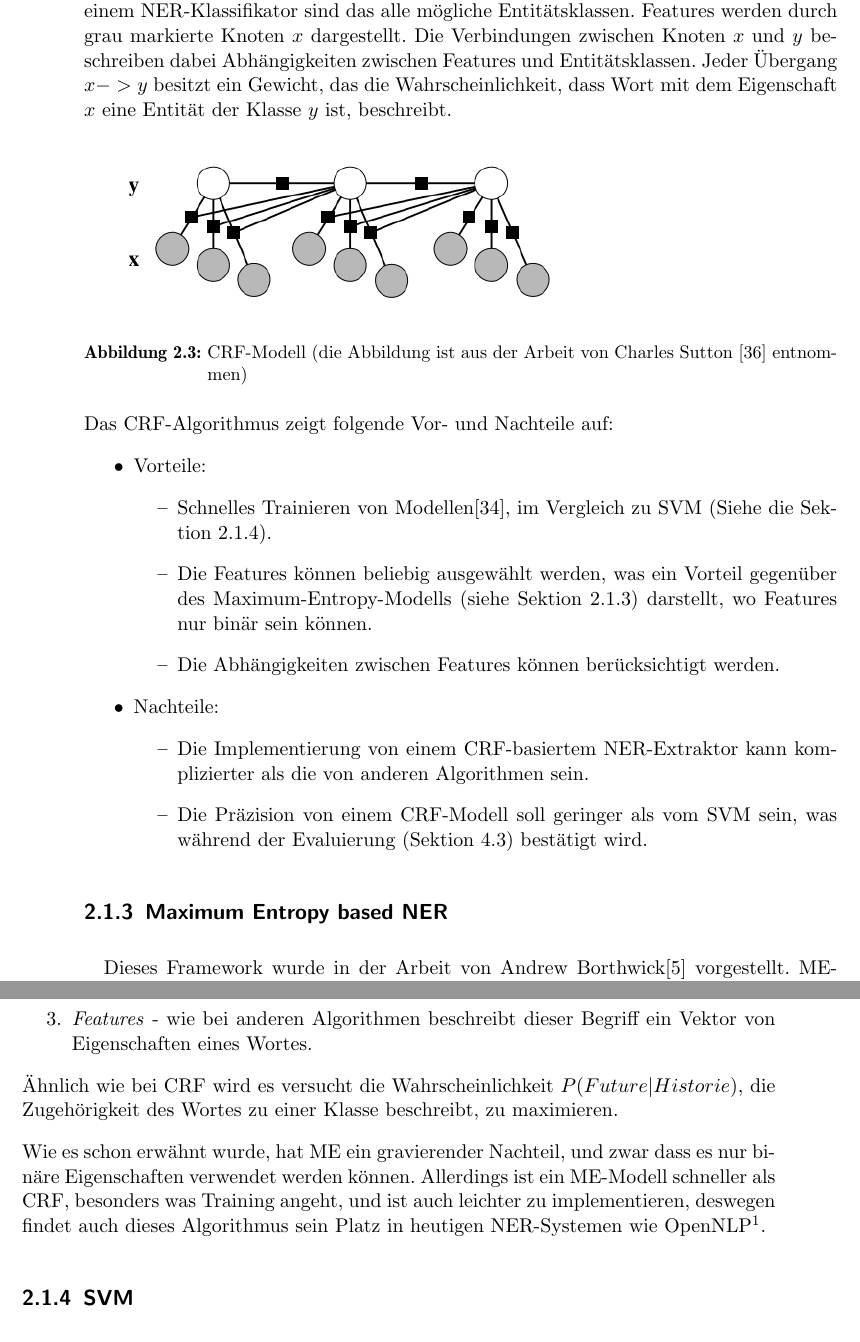
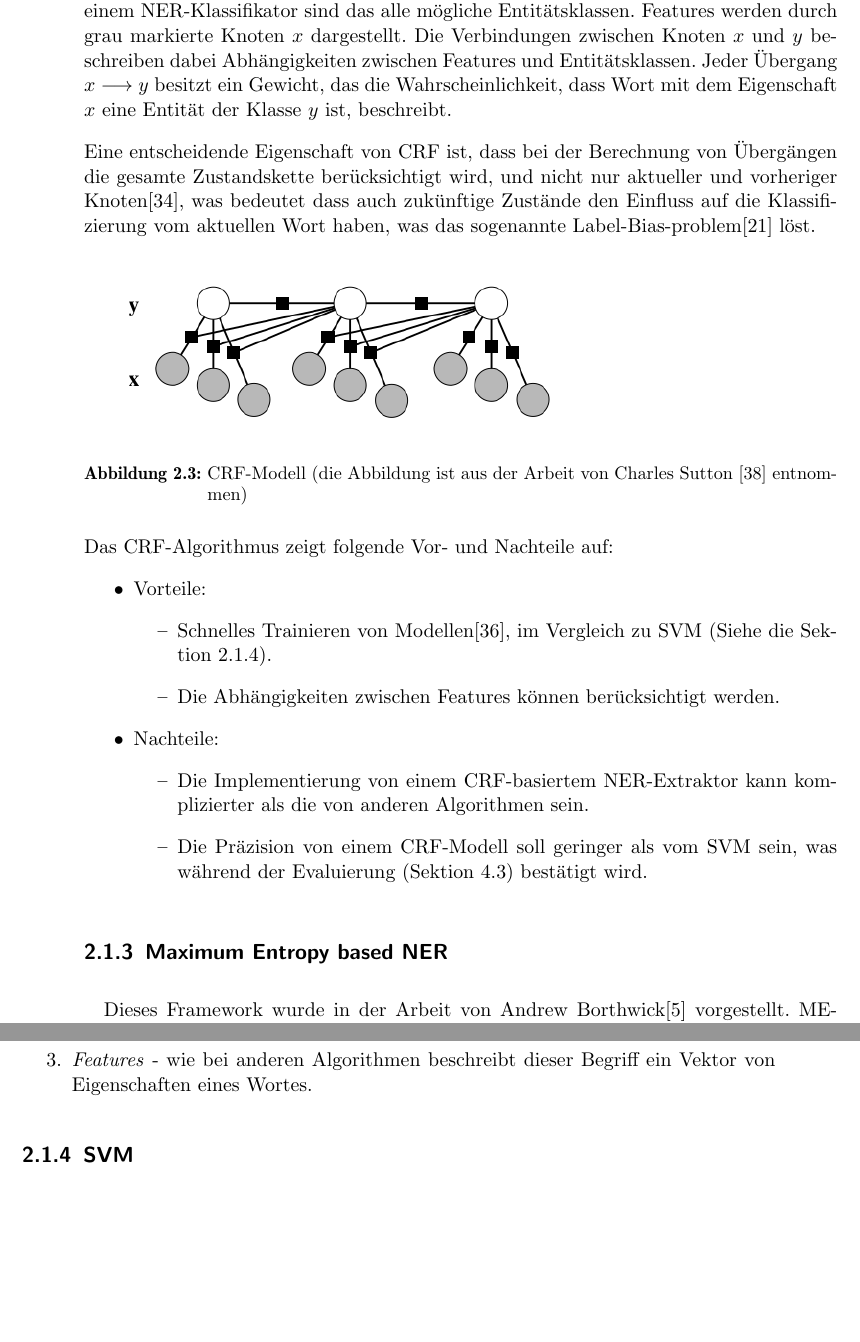
Before and after one commit to tastatur/masterarbeit, a LaTeX thesis (ausarbeitung/Abschlussarbeit/Abschlussarbeit.tex, which reads ausarbeitung/Abschlussarbeit/01-Grundlagen.tex): two parts of pages 18 and 19 of 94, joined at a grey line, cut so that both start at the same text, the shorter picture padded with empty space. Compiled offline with LuaLaTeX; an older LaTeX class or package is replaced by its successor.

Commit message:
F. CRF bias

```diff
--- a/ausarbeitung/Abschlussarbeit/01-Grundlagen.tex
+++ b/ausarbeitung/Abschlussarbeit/01-Grundlagen.tex
@@ -133,7 +133,9 @@ Sobald die Eigenschaften bestimmt wurden, können mit ihrer Hilfe die am Anfang
 \paragraph{}
 CRFs wurden vom Charles Sutton und Andrew McCallum in ihrer Arbeit\cite{Charles/Andrew:10} beschrieben. Die Grundidee dieses Algorithmus besteht darin, die Abhängigkeit von Ausgängen $Y$ von den Eingängen $X$ mithilfe eines Graph zu modellieren. Die Abhängigkeit eines Ausganges $y$ von dem Eingang $x$ wird mathematisch als die Wahrscheinlichkeit $p(y|x)$, dass das Wort $x$ der Klasse $y$ zugehört, definiert.
 
-Die Aufbau eines CRF-Graph ist auf der Abbildung \ref{fig:CRF-Modell} dargestellt. Die weiß markierte Knoten $y$ beschreiben in einem CRF-Modell mögliche Ausgänge des Klassifikators, bei einem NER-Klassifikator sind das alle mögliche Entitätsklassen. Features werden durch grau markierte Knoten $x$ dargestellt. Die Verbindungen zwischen Knoten $x$ und $y$ beschreiben dabei Abhängigkeiten zwischen Features und Entitätsklassen. Jeder Übergang $x->y$ besitzt ein Gewicht, das die Wahrscheinlichkeit, dass Wort mit dem Eigenschaft $x$ eine Entität der Klasse $y$ ist, beschreibt.
+Die Aufbau eines CRF-Graph ist auf der Abbildung \ref{fig:CRF-Modell} dargestellt. Die weiß markierte Knoten $y$ beschreiben in einem CRF-Modell mögliche Ausgänge des Klassifikators, bei einem NER-Klassifikator sind das alle mögliche Entitätsklassen. Features werden durch grau markierte Knoten $x$ dargestellt. Die Verbindungen zwischen Knoten $x$ und $y$ beschreiben dabei Abhängigkeiten zwischen Features und Entitätsklassen. Jeder Übergang $x \longrightarrow y$ besitzt ein Gewicht, das die Wahrscheinlichkeit, dass Wort mit dem Eigenschaft $x$ eine Entität der Klasse $y$ ist, beschreibt.
+
+Eine entscheidende Eigenschaft von CRF ist, dass bei der Berechnung von Übergängen die gesamte Zustandskette berücksichtigt wird, und nicht nur aktueller und vorheriger Knoten\cite{rossler2007korpus}, was bedeutet dass auch zukünftige Zustände den Einfluss auf die Klassifizierung vom aktuellen Wort haben, was das sogenannte Label-Bias-problem\cite{lafferty2001conditional} löst.
 
 \begin{figure}[ht]
 \setbox0\vbox{\small}
@@ -147,7 +149,6 @@ Das CRF-Algorithmus zeigt folgende Vor- und Nachteile auf:
 \item Vorteile:
 \begin{itemize}
 \item Schnelles Trainieren von Modellen\cite{sha2003shallow}, im Vergleich zu SVM (Siehe die Sektion \ref{sec:SVNGRUND}).
-\item Die Features können beliebig ausgewählt werden, was ein Vorteil gegenüber des Maximum-Entropy-Modells (siehe Sektion \ref{sec:MITIEGRUND}) darstellt, wo Features nur binär sein können.
 \item Die Abhängigkeiten zwischen Features können berücksichtigt werden.
 \end{itemize}
 \item Nachteile:
@@ -157,7 +158,7 @@ Das CRF-Algorithmus zeigt folgende Vor- und Nachteile auf:
 \end{itemize}
 \end{itemize}
 
-\subsection{Maximum Entropy based NER} \label{sec:MITIEGRUND}
+\subsection{Maximum Entropy based NER} \label{sec:MEGRUND}
 %Was ist ME NER? Wo wird er verwendet? Welche Vor- und Nachteile hat dieser Einsatz im Vergleich zum CRF?
 \paragraph{}
 Dieses Framework wurde in der Arbeit von Andrew Borthwick\cite{borthwick1999maximum} vorgestellt. ME-Framework operiert grundlegend mit folgenden Begriffen:
@@ -166,9 +167,6 @@ Dieses Framework wurde in der Arbeit von Andrew Borthwick\cite{borthwick1999maxi
 \item \textit{Historie} - diese Bezeichnung könnte verwirrend wirken, da dieser Begriff eigentlich die Umgebung eines Wortes beschreibt (so eine Art vom Fenster, wo das Wort, das analysiert werden muss, in der Mitte steht).
 \item \textit{Features} - wie bei anderen Algorithmen beschreibt dieser Begriff ein Vektor von Eigenschaften eines Wortes.
 \end{enumerate}
-Ähnlich wie bei CRF wird es versucht die Wahrscheinlichkeit $P(Future|Historie)$, die Zugehörigkeit des Wortes zu einer Klasse beschreibt, zu maximieren.
-
-Wie es schon erwähnt wurde, hat ME ein gravierender Nachteil, und zwar dass es nur binäre Eigenschaften verwendet werden können. Allerdings ist ein ME-Modell schneller als CRF, besonders was Training angeht, und ist auch leichter zu implementieren, deswegen findet auch dieses Algorithmus sein Platz in heutigen NER-Systemen wie OpenNLP\footnote{\url{http://opennlp.apache.org/}}.
 
 \subsection{SVM} \label{sec:SVNGRUND}
 \paragraph{}
```
Also changed, not shown: ausarbeitung/Abschlussarbeit/05-Evaluierung.tex (+1 -1 lines), ausarbeitung/Abschlussarbeit/literatur.bib (+15 -0 lines).
